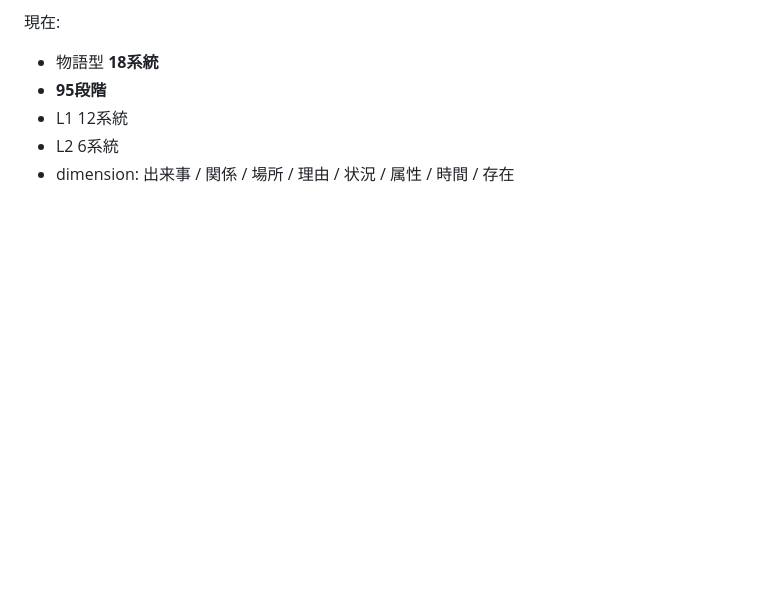
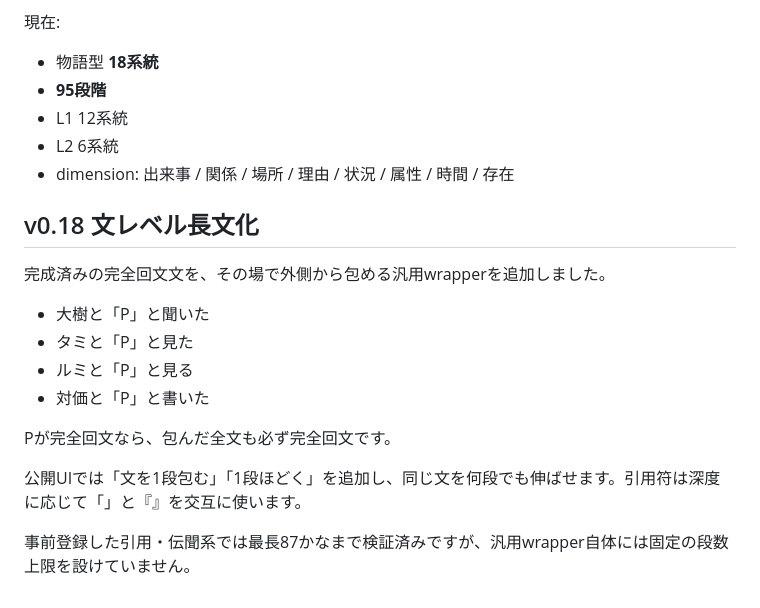
Before and after one commit to yama-books/kaibun, a Markdown page: README.md, the part around the change. Drawn GitHub-style; blank space fills up the shorter version.

Commit message:
Document generic sentence-level wrapping

```diff
--- a/README.md
+++ b/README.md
@@ -216,3 +216,19 @@ v0.10では長文化を独立した成長操作に変更しました。
 - L1 12系統
 - L2 6系統
 - dimension: 出来事 / 関係 / 場所 / 理由 / 状況 / 属性 / 時間 / 存在
+
+
+## v0.18 文レベル長文化
+
+完成済みの完全回文文を、その場で外側から包める汎用wrapperを追加しました。
+
+- 大樹と「P」と聞いた
+- タミと「P」と見た
+- ルミと「P」と見る
+- 対価と「P」と書いた
+
+Pが完全回文なら、包んだ全文も必ず完全回文です。
+
+公開UIでは「文を1段包む」「1段ほどく」を追加し、同じ文を何段でも伸ばせます。引用符は深度に応じて「」と『』を交互に使います。
+
+事前登録した引用・伝聞系では最長87かなまで検証済みですが、汎用wrapper自体には固定の段数上限を設けていません。
```
